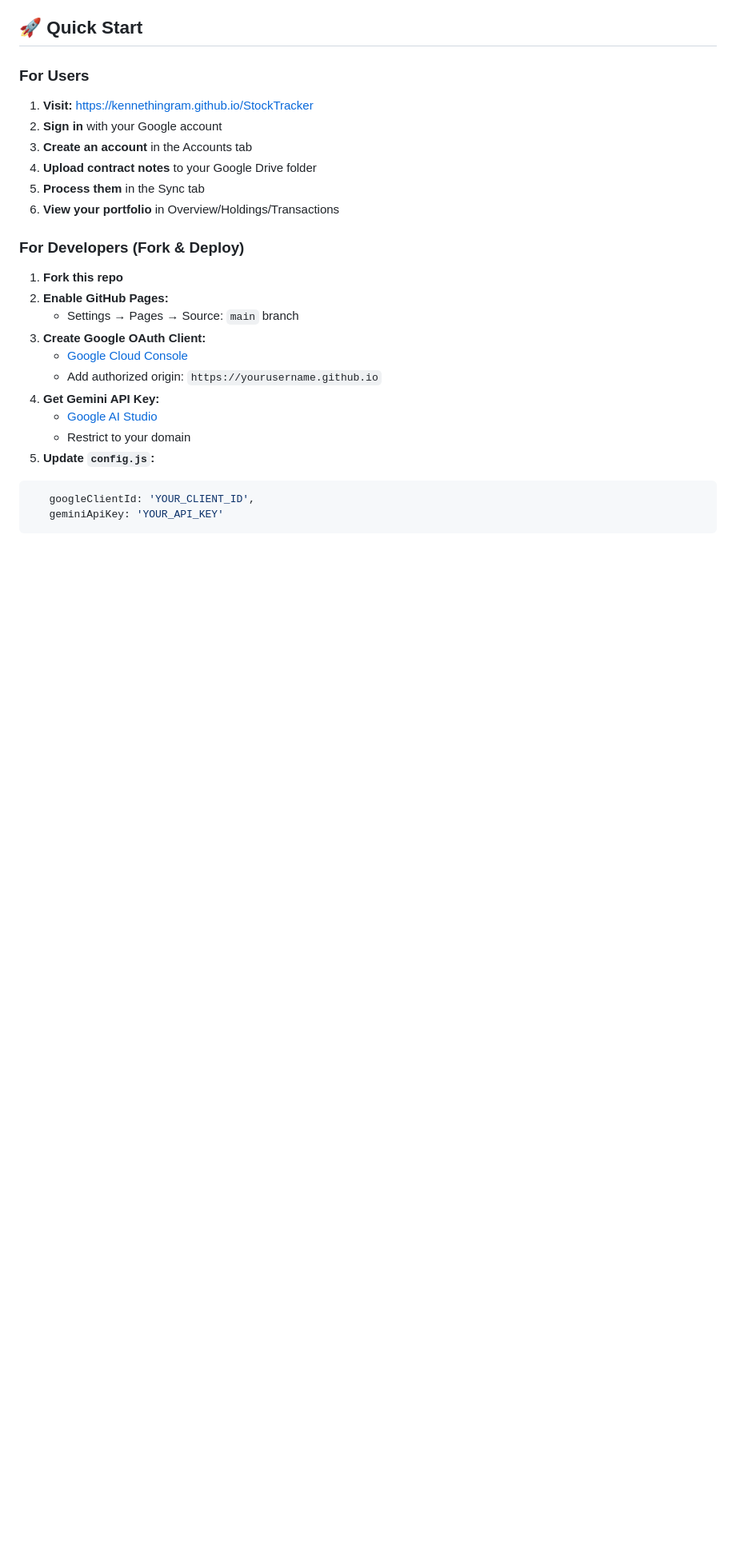
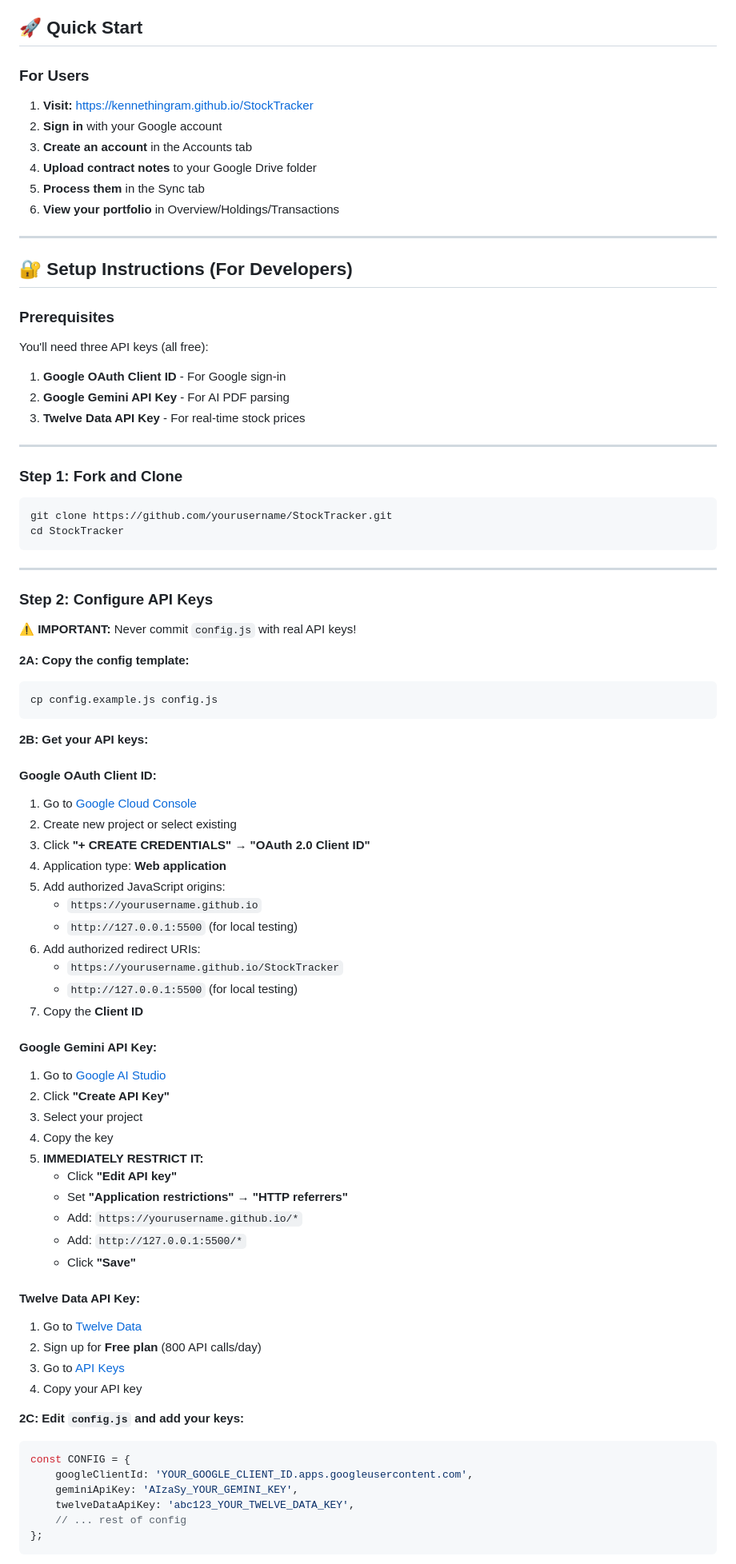
Before and after one commit to kennethingram/StockTracker, a Markdown page: README.md, the part around one of its changes. Shown at 80% size. GitHub-like rendering; blank space fills up the shorter version.

````diff
--- a/README.md
+++ b/README.md
@@ -38,19 +39,75 @@ AI-powered portfolio tracker with automated contract note processing. Built for
 5. **Process them** in the Sync tab
 6. **View your portfolio** in Overview/Holdings/Transactions
 
-### For Developers (Fork & Deploy)
+---
 
-1. **Fork this repo**
-2. **Enable GitHub Pages:**
-   - Settings → Pages → Source: `main` branch
-3. **Create Google OAuth Client:**
-   - [Google Cloud Console](https://console.cloud.google.com/apis/credentials)
-   - Add authorized origin: `https://yourusername.github.io`
-4. **Get Gemini API Key:**
-   - [Google AI Studio](https://aistudio.google.com/app/apikey)
-   - Restrict to your domain
-5. **Update `config.js`:**
+## 🔐 Setup Instructions (For Developers)
+
+### Prerequisites
+
+You'll need three API keys (all free):
+1. **Google OAuth Client ID** - For Google sign-in
+2. **Google Gemini API Key** - For AI PDF parsing
+3. **Twelve Data API Key** - For real-time stock prices
+
+---
+
+### Step 1: Fork and Clone
+```bash
+git clone https://github.com/yourusername/StockTracker.git
+cd StockTracker
+```
+
+---
+
+### Step 2: Configure API Keys
+
+**⚠️ IMPORTANT:** Never commit `config.js` with real API keys!
+
+**2A: Copy the config template:**
+```bash
+cp config.example.js config.js
+```
+
+**2B: Get your API keys:**
+
+#### **Google OAuth Client ID:**
+1. Go to [Google Cloud Console](https://console.cloud.google.com/apis/credentials)
+2. Create new project or select existing
+3. Click **"+ CREATE CREDENTIALS"** → **"OAuth 2.0 Client ID"**
+4. Application type: **Web application**
+5. Add authorized JavaScript origins:
+   - `https://yourusername.github.io`
+   - `http://127.0.0.1:5500` (for local testing)
+6. Add authorized redirect URIs:
+   - `https://yourusername.github.io/StockTracker`
+   - `http://127.0.0.1:5500` (for local testing)
+7. Copy the **Client ID**
+
+#### **Google Gemini API Key:**
+1. Go to [Google AI Studio](https://aistudio.google.com/app/apikey)
+2. Click **"Create API Key"**
+3. Select your project
+4. Copy the key
+5. **IMMEDIATELY RESTRICT IT:**
+   - Click **"Edit API key"**
+   - Set **"Application restrictions"** → **"HTTP referrers"**
+   - Add: `https://yourusername.github.io/*`
+   - Add: `http://127.0.0.1:5500/*`
+   - Click **"Save"**
+
+#### **Twelve Data API Key:**
+1. Go to [Twelve Data](https://twelvedata.com/pricing)
+2. Sign up for **Free plan** (800 API calls/day)
+3. Go to [API Keys](https://twelvedata.com/account/api-keys)
+4. Copy your API key
+
+**2C: Edit `config.js` and add your keys:**
 ```javascript
-   googleClientId: 'YOUR_CLIENT_ID',
-   geminiApiKey: 'YOUR_API_KEY'
+const CONFIG = {
+    googleClientId: 'YOUR_GOOGLE_CLIENT_ID.apps.googleusercontent.com',
+    geminiApiKey: 'AIzaSy_YOUR_GEMINI_KEY',
+    twelveDataApiKey: 'abc123_YOUR_TWELVE_DATA_KEY',
+    // ... rest of config
+};
 ```
````
Also changed, not shown: other parts of README.md (+121 -17 lines).
